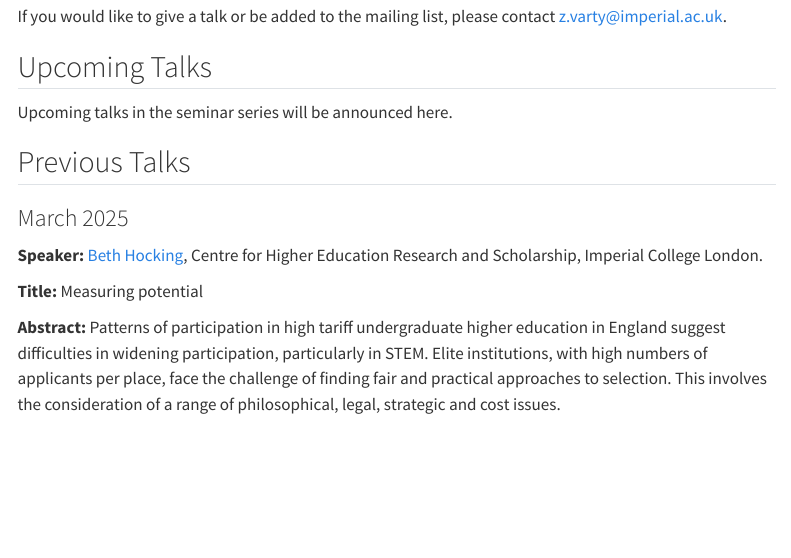
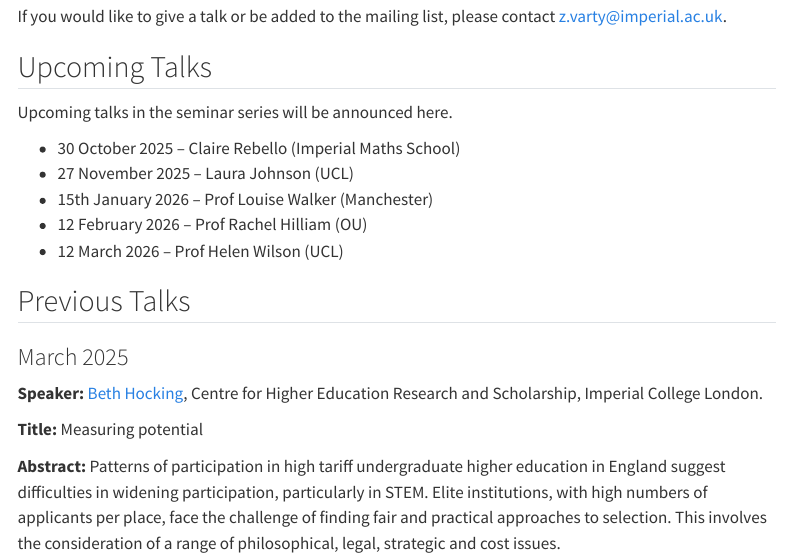
Before and after one commit to ImperialCollegeLondon/maths-teaching-seminar, a Quarto document (index.qmd): the page in a window 1100 px wide, from 370 px down. Rendered offline with R 4.5, knitr and Pandoc in place of Quarto, with nearby package versions; menus at the side of the page are left out.

Commit message:
add 2025/26 speakers list

```diff
--- a/index.qmd
+++ b/index.qmd
@@ -18,6 +18,12 @@ If you would like to give a talk or be added to the mailing list, please contact
 ## Upcoming Talks
 
 Upcoming talks in the seminar series will be announced here.
+
+- 30 October 2025 – Claire Rebello (Imperial Maths School)
+- 27 November 2025 – Laura Johnson (UCL)
+- 15th January 2026 – Prof Louise Walker (Manchester)
+- 12 February 2026 – Prof Rachel Hilliam (OU)
+- 12 March 2026 – Prof Helen Wilson (UCL)
 
 <!--
 :::{.callout-note title="Next Talk"}
```
